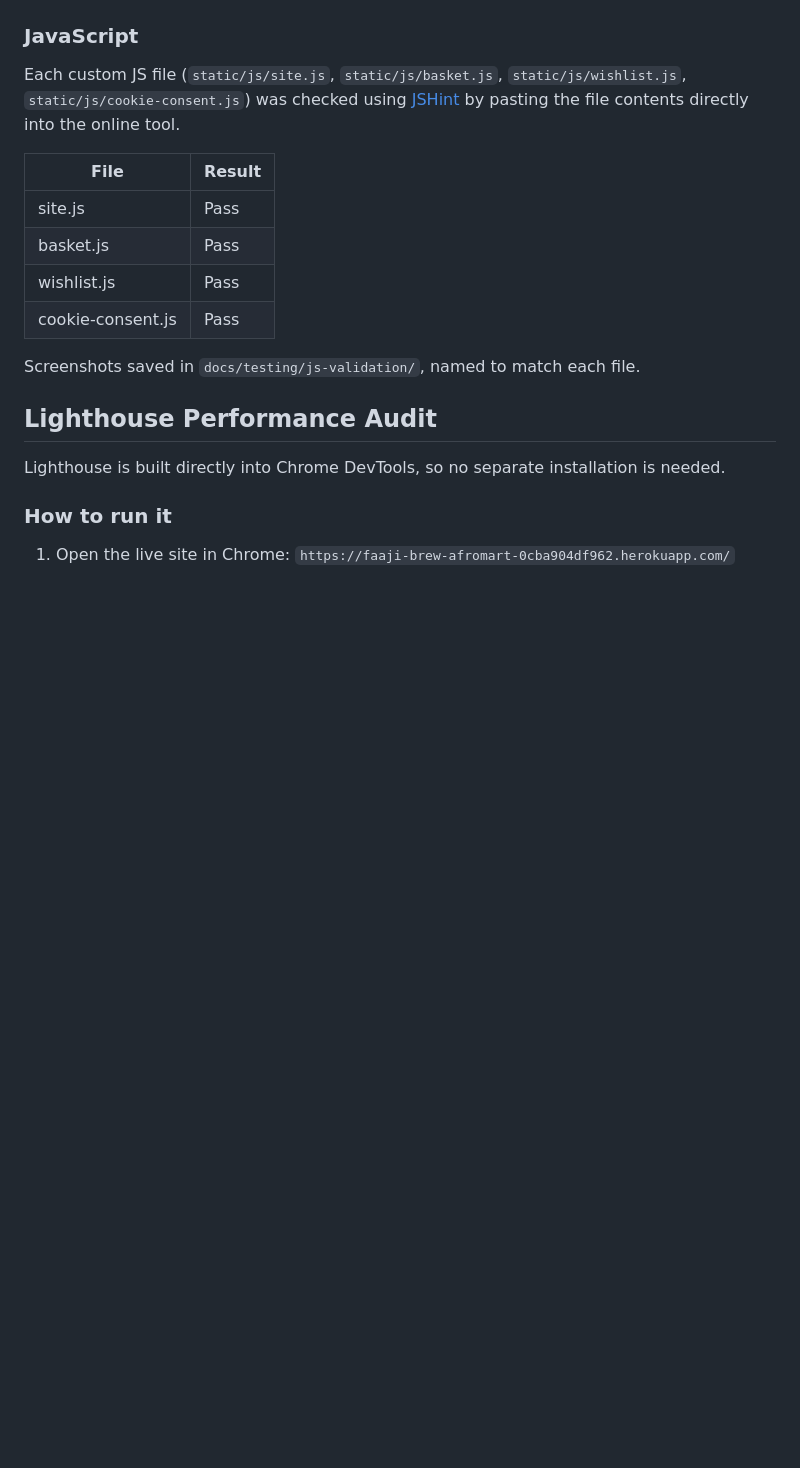
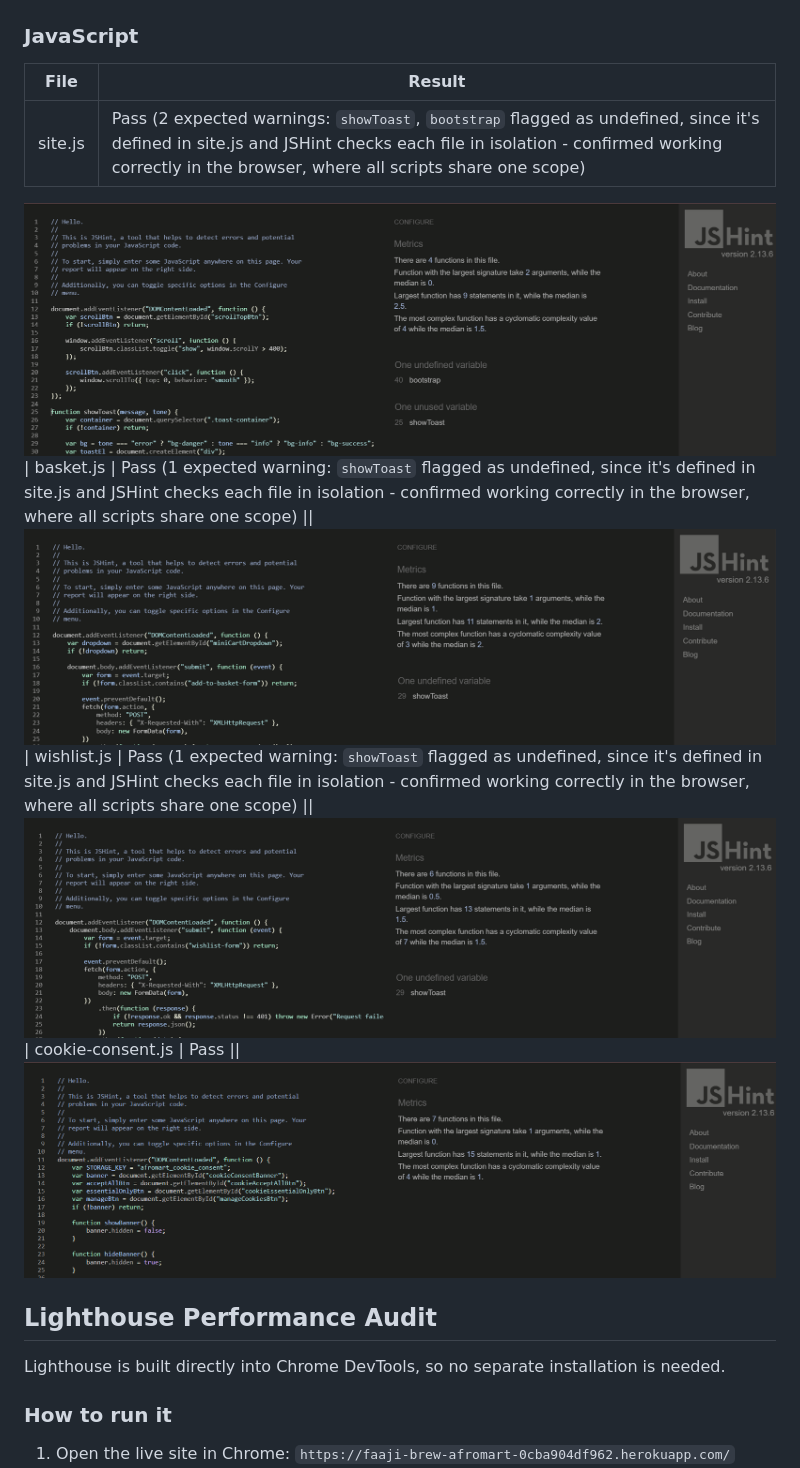
Before and after one commit to Emmy-Dare274/faaji-brew-afromart, a Markdown page: TESTING.md, the part around the change. Drawn GitHub-style; pictures changed too: docs/testing/js-validation/basket.js.png (added), docs/testing/js-validation/cookie-consent.js.png (added), docs/testing/js-validation/site.js.png (added); blank space fills up the shorter version.

Commit message:
Testing(js): jshint tests images added to folder

```diff
--- a/TESTING.md
+++ b/TESTING.md
@@ -231,16 +231,16 @@ $
 
 ### JavaScript
 
-Each custom JS file (`static/js/site.js`, `static/js/basket.js`, `static/js/wishlist.js`, `static/js/cookie-consent.js`) was checked using [JSHint](https://jshint.com/) by pasting the file contents directly into the online tool.
-
 | File | Result |
 |---|---|
-| site.js | Pass |
-| basket.js | Pass |
-| wishlist.js | Pass |
-| cookie-consent.js | Pass |
-
-Screenshots saved in `docs/testing/js-validation/`, named to match each file.
+| site.js | Pass  (2 expected warnings: `showToast`, `bootstrap` flagged as undefined, since it's defined in site.js and JSHint checks each file in isolation - confirmed working correctly in the browser, where all scripts share one scope) ||
+![site JS](docs/testing/js-validation/site.js.png)
+| basket.js | Pass  (1 expected warning: `showToast` flagged as undefined, since it's defined in site.js and JSHint checks each file in isolation - confirmed working correctly in the browser, where all scripts share one scope) ||
+![basket JS](docs/testing/js-validation/basket.js.png)
+| wishlist.js | Pass  (1 expected warning: `showToast` flagged as undefined, since it's defined in site.js and JSHint checks each file in isolation - confirmed working correctly in the browser, where all scripts share one scope) ||
+![wishlist JS](docs/testing/js-validation/wishlist.js.png)
+| cookie-consent.js | Pass ||
+![cookie-consent JS](docs/testing/js-validation/cookie-consent.js.png)
 
 ## Lighthouse Performance Audit
 
```
